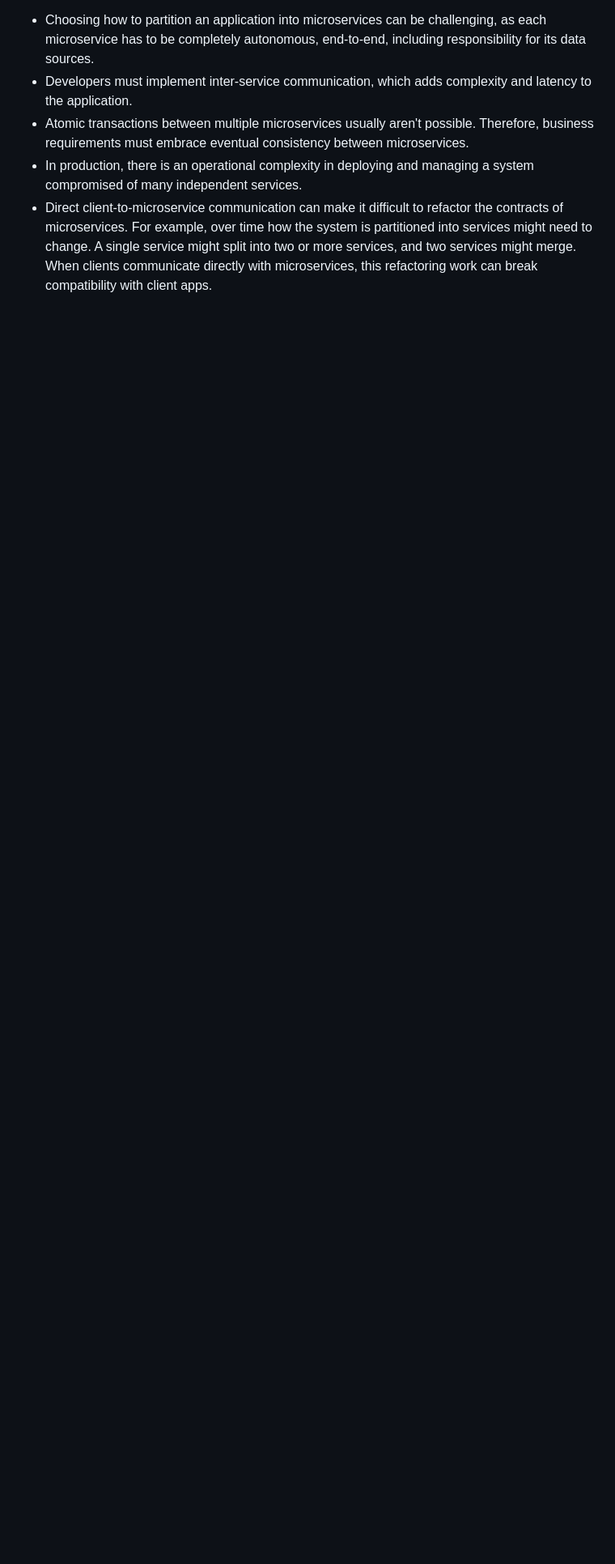
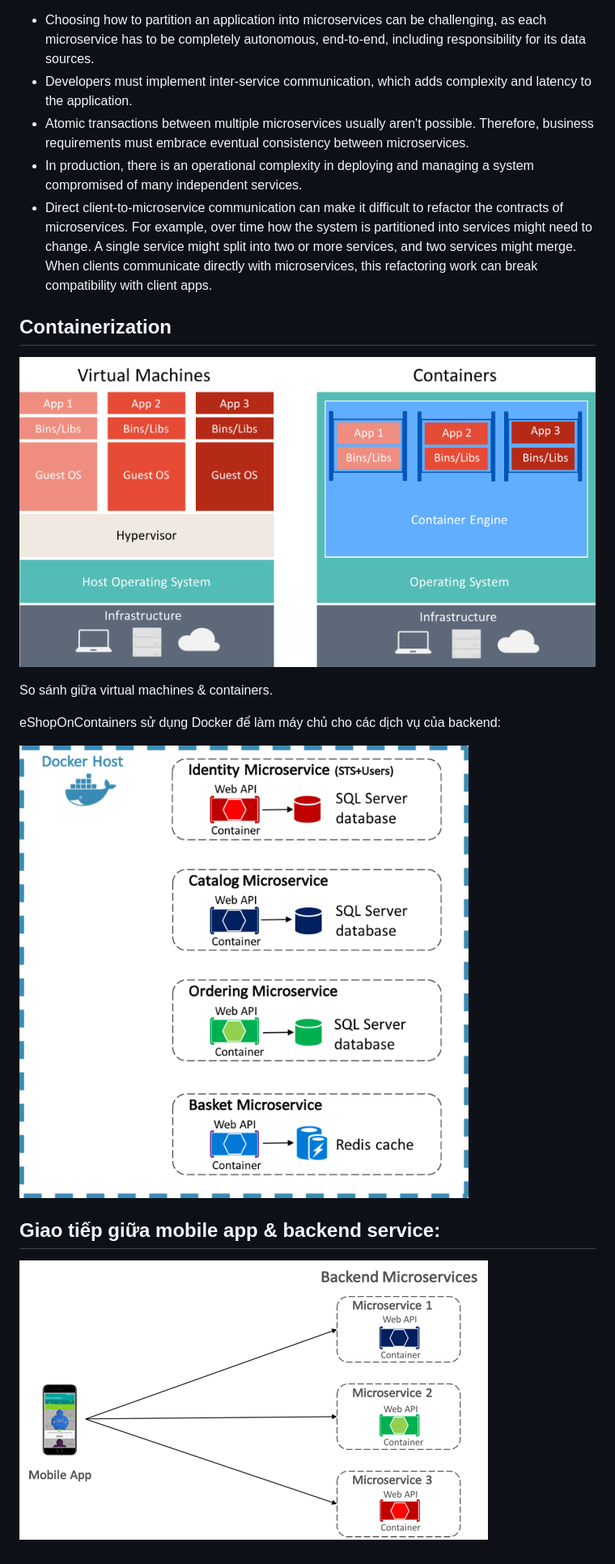
Before and after one commit to QuiLeVan/my-blog, a Markdown page: content/blog/microservice-trong-app-enterprise.md, the part around the change. Shown: that part at 81% size. Drawn GitHub-style; pictures changed too: content/assets/containersvsvirtualmachines.png (added), content/assets/directclienttomicroservicecommunication.png (added), content/assets/microservicesarchitecture.png (added); blank space fills up the shorter version.

Commit message:
Update Blog “microservice-trong-app-enterprise”

```diff
--- a/content/blog/microservice-trong-app-enterprise.md
+++ b/content/blog/microservice-trong-app-enterprise.md
@@ -39,3 +39,17 @@ Tuy nhiên vẫn có nhược điểm dưới đây:
 * Atomic transactions between multiple microservices usually aren't possible. Therefore, business requirements must embrace eventual consistency between microservices.
 * In production, there is an operational complexity in deploying and managing a system compromised of many independent services.
 * Direct client-to-microservice communication can make it difficult to refactor the contracts of microservices. For example, over time how the system is partitioned into services might need to change. A single service might split into two or more services, and two services might merge. When clients communicate directly with microservices, this refactoring work can break compatibility with client apps.
+
+##  Containerization
+
+![](../assets/containersvsvirtualmachines.png)
+
+So sánh giữa virtual machines & containers.
+
+eShopOnContainers sử dụng Docker để làm máy chủ cho các dịch vụ của backend:
+
+![](../assets/microservicesarchitecture.png)
+
+## Giao tiếp giữa mobile app & backend service:
+
+![](../assets/directclienttomicroservicecommunication.png)
```
